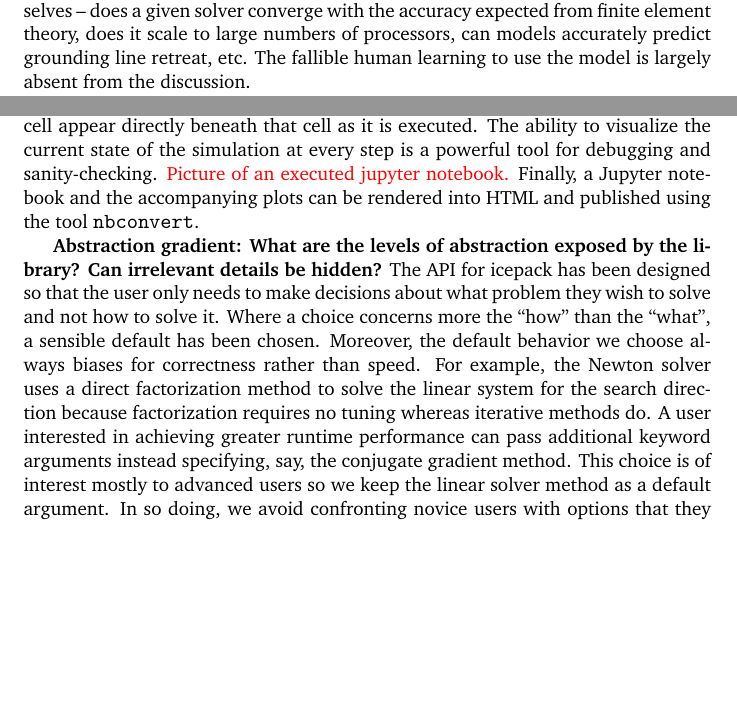
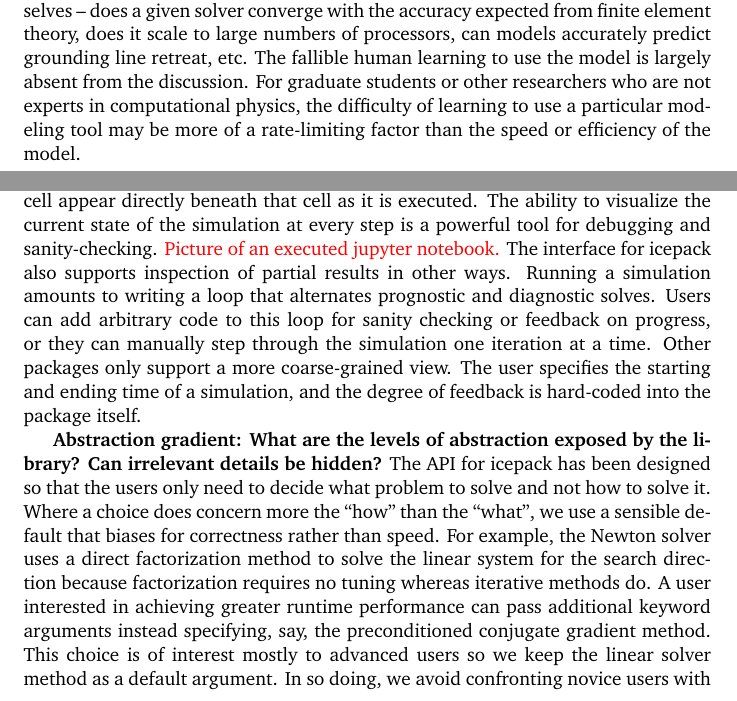
Before and after one commit to icepack/icepack-paper, a LaTeX paper (icepack.tex): two parts of pages 22 and 23 of 27, joined at a grey line, cut so that both start at the same text, the shorter picture padded with empty space. Compiled offline with pdfLaTeX.

Commit message:
Fixes to usability section

```diff
--- a/icepack.tex
+++ b/icepack.tex
@@ -724,6 +724,7 @@ The only information that the user needs to pass is the name of the arguments to
 One of the main goals for icepack is to create a tool that is accessible to researchers who might not be experts in scientific computing.
 Previous work on numerical modeling of glacier flow has focused largely on technical details of the models themselves -- does a given solver converge with the accuracy expected from finite element theory, does it scale to large numbers of processors, can models accurately predict grounding line retreat, etc.
 The fallible human learning to use the model is largely absent from the discussion.
+For graduate students or other researchers who are not experts in computational physics, the difficulty of learning to use a particular modeling tool may be more of a rate-limiting factor than the speed or efficiency of the model.
 
 The field of \emph{human-computer interaction} (HCI) asks how we can design software that is easiest to learn and use effectively.
 In the following, we will describe some of the design choices in icepack and how they relate to what HCI researchers call the \emph{cognitive dimensions of notations}.
@@ -743,15 +744,19 @@ The code cells can be executed one-at-a-time and this enables users to insert di
 Most importantly, the notebook format also integrates the plotting library matplotlib so that figures created in each cell appear directly beneath that cell as it is executed.
 The ability to visualize the current state of the simulation at every step is a powerful tool for debugging and sanity-checking.
 \textcolor{red}{Picture of an executed jupyter notebook.}
-Finally, a Jupyter notebook and the accompanying plots can be rendered into HTML and published using the tool \texttt{nbconvert}.
+The interface for icepack also supports inspection of partial results in other ways.
+Running a simulation amounts to writing a loop that alternates prognostic and diagnostic solves.
+Users can add arbitrary code to this loop for sanity checking or feedback on progress, or they can manually step through the simulation one iteration at a time.
+Other packages only support a more coarse-grained view.
+The user specifies the starting and ending time of a simulation, and the degree of feedback is hard-coded into the package itself.
+
 
 \textbf{Abstraction gradient: What are the levels of abstraction exposed by the library?
 Can irrelevant details be hidden?}
-The API for icepack has been designed so that the user only needs to make decisions about what problem they wish to solve and not how to solve it.
-Where a choice concerns more the ``how'' than the ``what'', a sensible default has been chosen.
-Moreover, the default behavior we choose always biases for correctness rather than speed.
+The API for icepack has been designed so that the users only need to decide what problem to solve and not how to solve it.
+Where a choice does concern more the ``how'' than the ``what'', we use a sensible default that biases for correctness rather than speed.
 For example, the Newton solver uses a direct factorization method to solve the linear system for the search direction because factorization requires no tuning whereas iterative methods do.
-A user interested in achieving greater runtime performance can pass additional keyword arguments instead specifying, say, the conjugate gradient method.
+A user interested in achieving greater runtime performance can pass additional keyword arguments instead specifying, say, the preconditioned conjugate gradient method.
 This choice is of interest mostly to advanced users so we keep the linear solver method as a default argument.
 In so doing, we avoid confronting novice users with options that they might not understand.
 
```
